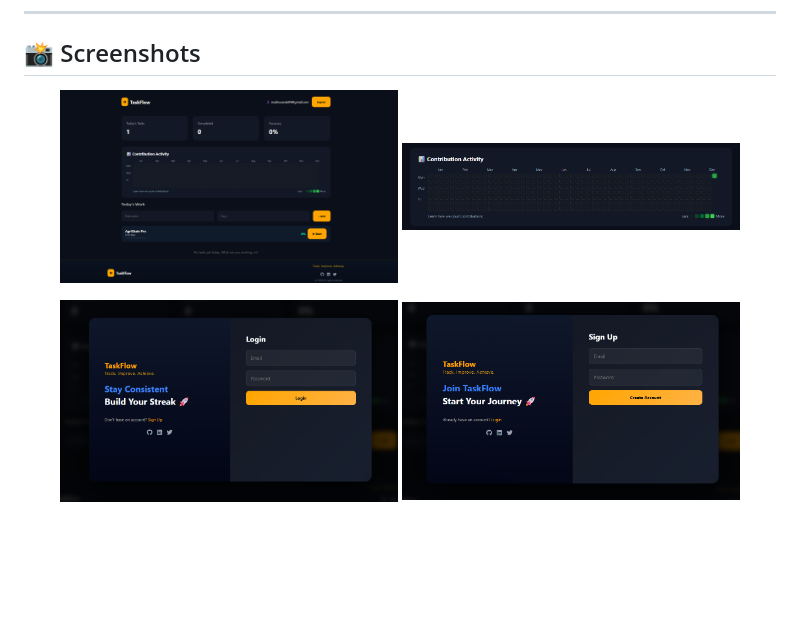
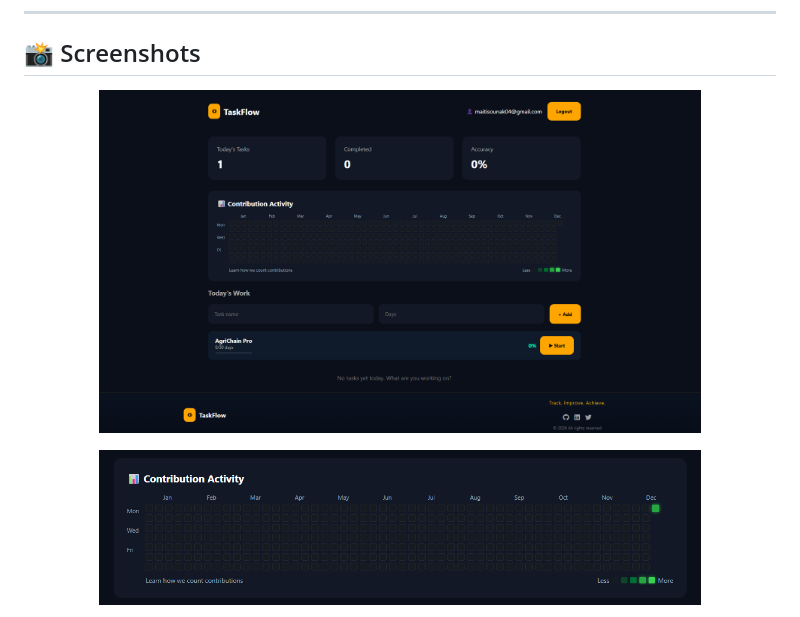
Before and after one commit to sounakmaiti123/smart-todo-app, a Markdown page: README.md, the part around one of its changes. GitHub-like rendering; blank space fills up the shorter version.

```diff
--- a/README.md
+++ b/README.md
@@ -67,11 +67,9 @@
 ## 📸 Screenshots
 
 <p align="center">
-  <img src="assets/dashboard.png" width="45%"/>
-  <img src="assets/heatmap.png" width="45%"/>
+  <img src="assets/dashboard.png" width="80%" style="border-radius:12px;" />
 </p>
 
 <p align="center">
-  <img src="assets/login.png" width="45%"/>
-  <img src="assets/signup.png" width="45%"/>
+  <img src="assets/heatmap.png" width="80%" style="border-radius:12px;" />
 </p>
```
Also changed, not shown: other parts of README.md (+6 -0 lines).
